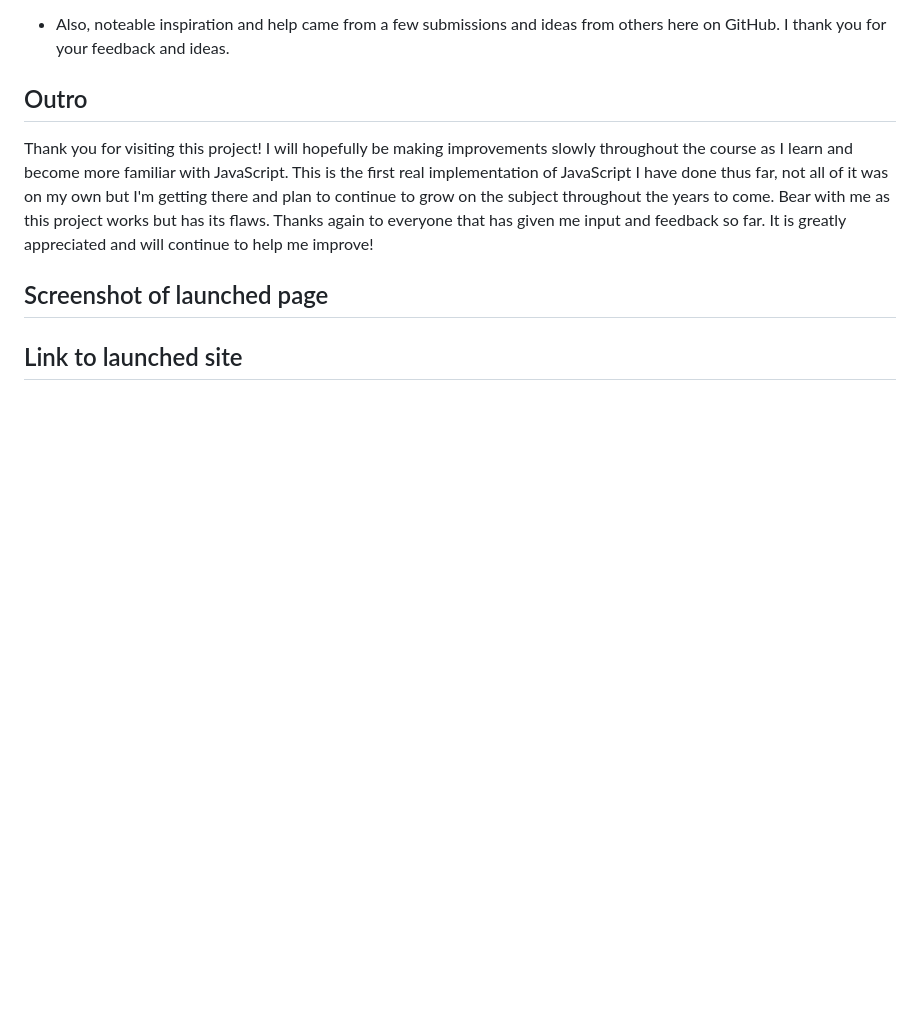
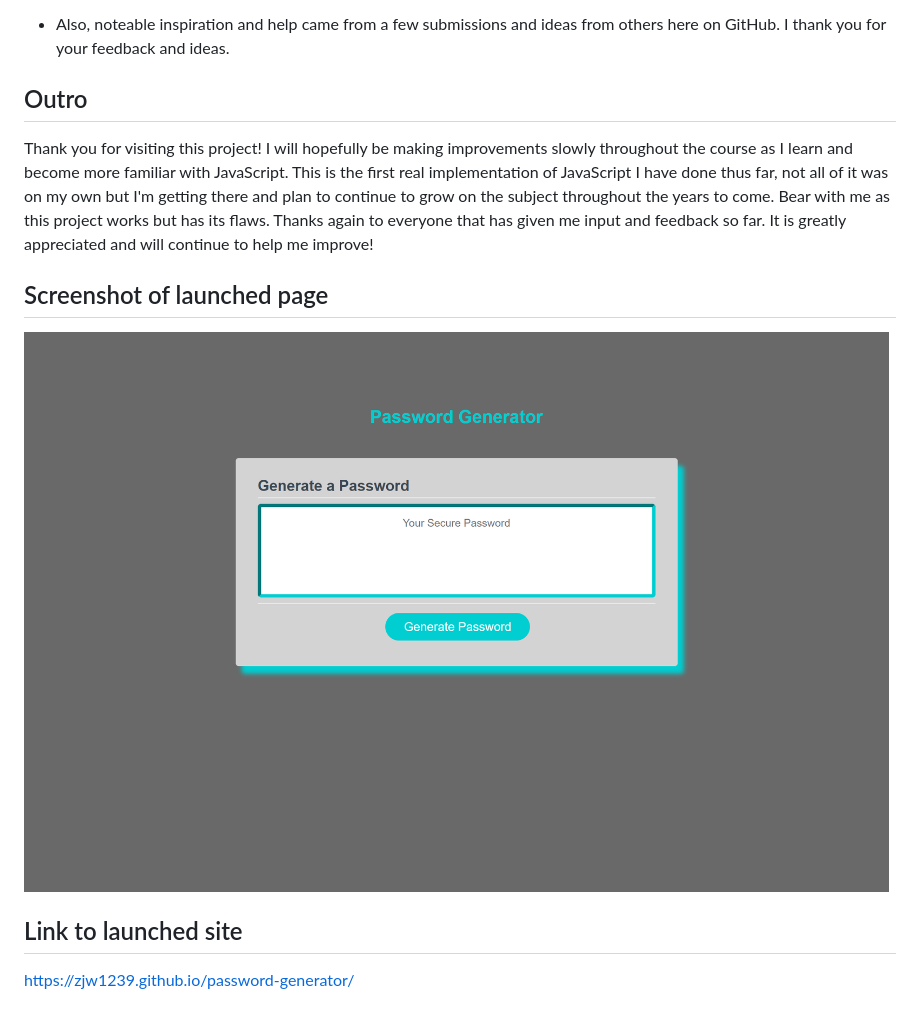
Before and after one commit to zjw1239/password-generator, a Markdown page: README.md, the part around the change. GitHub-like rendering; pictures changed too: assets/screencapture-zjw1239-github-io-password-generator-2023-10-22-12_49_40.png (added); blank space fills up the shorter version.

Commit message:
added screenshot and link to launched site to readme

```diff
--- a/README.md
+++ b/README.md
@@ -40,4 +40,8 @@ Thank you for visiting this project! I will hopefully be making improvements slo
 
 ## Screenshot of launched page
 
+![Alt text](assets/screencapture-zjw1239-github-io-password-generator-2023-10-22-12_49_40.png)
+
 ## Link to launched site
+
+https://zjw1239.github.io/password-generator/
```
